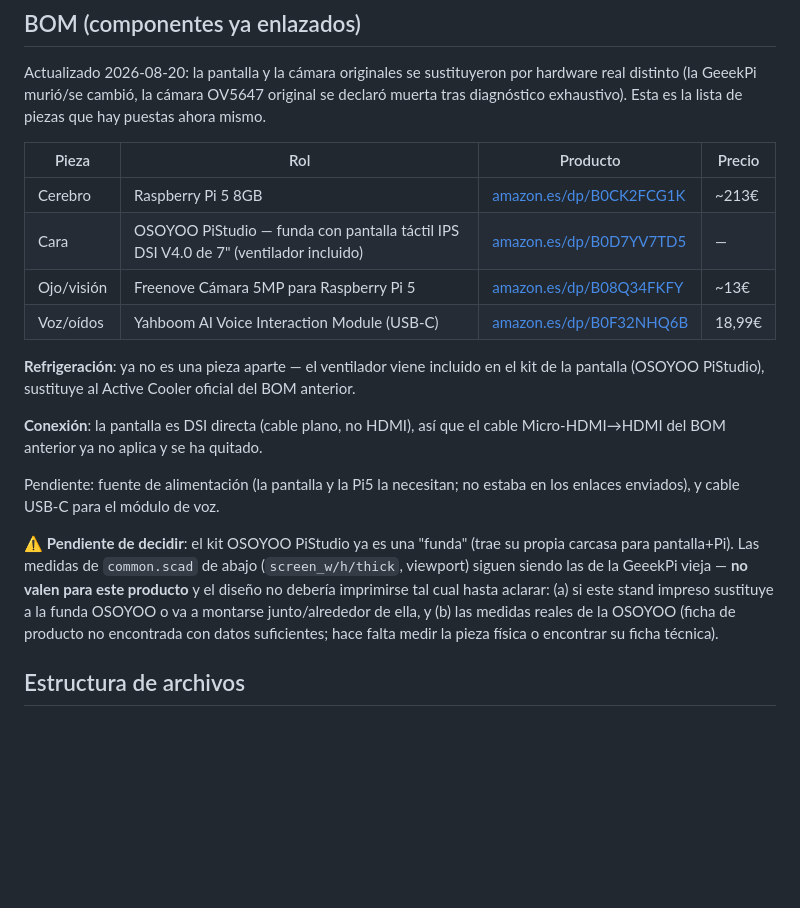
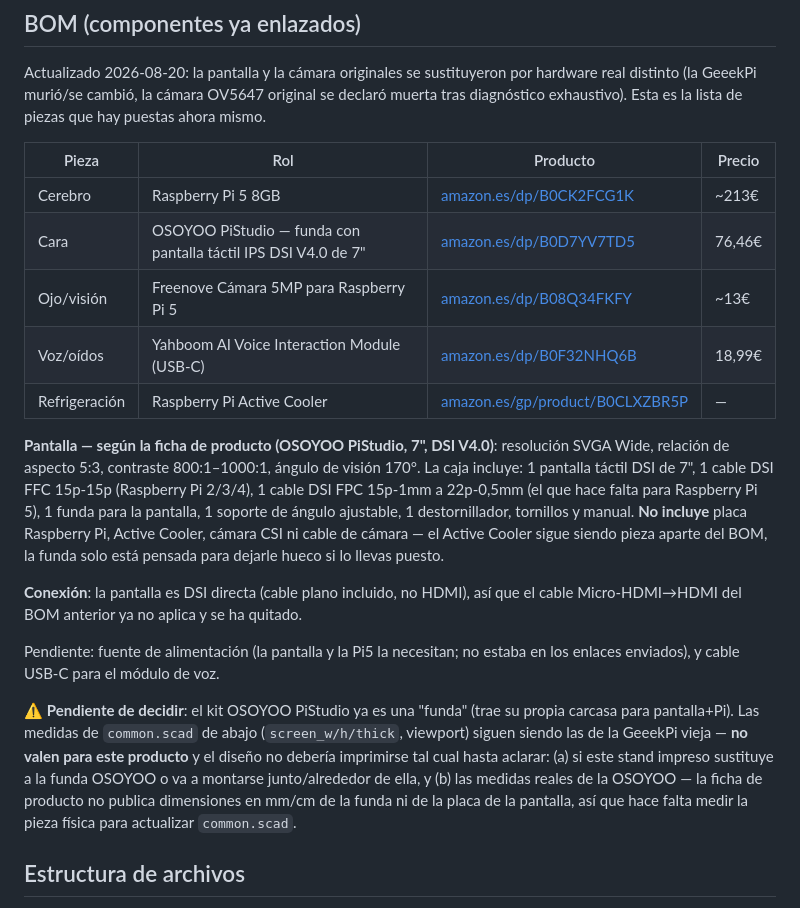
Before and after one commit to BananaPig8/BMO-Control-Center, a Markdown page: hardware/bmo-stand/README.md, the part around the change. Drawn GitHub-style; blank space fills up the shorter version.

Commit message:
Fix BMO Stand BOM: OSOYOO PiStudio does NOT include Active Cooler
Restored the Active Cooler as its own BOM line and added the real
box-contents list from the product page — the case is only
compatible with an Active Cooler already installed, it doesn't ship
one. Added the actual price (76,46€) and screen spec (SVGA Wide,
5:3, 170° viewing angle) instead of guessing.

Co-Authored-By: Claude Sonnet 5 <noreply@anthropic.com>

```diff
--- a/hardware/bmo-stand/README.md
+++ b/hardware/bmo-stand/README.md
@@ -14,16 +14,24 @@ de piezas que hay puestas ahora mismo.
 | Pieza | Rol | Producto | Precio |
 |---|---|---|---|
 | Cerebro | Raspberry Pi 5 8GB | [amazon.es/dp/B0CK2FCG1K](https://www.amazon.es/dp/B0CK2FCG1K) | ~213€ |
-| Cara | OSOYOO PiStudio — funda con pantalla táctil IPS DSI V4.0 de 7" (ventilador incluido) | [amazon.es/dp/B0D7YV7TD5](https://www.amazon.es/dp/B0D7YV7TD5) | — |
+| Cara | OSOYOO PiStudio — funda con pantalla táctil IPS DSI V4.0 de 7" | [amazon.es/dp/B0D7YV7TD5](https://www.amazon.es/dp/B0D7YV7TD5) | 76,46€ |
 | Ojo/visión | Freenove Cámara 5MP para Raspberry Pi 5 | [amazon.es/dp/B08Q34FKFY](https://www.amazon.es/dp/B08Q34FKFY) | ~13€ |
 | Voz/oídos | Yahboom AI Voice Interaction Module (USB-C) | [amazon.es/dp/B0F32NHQ6B](https://www.amazon.es/dp/B0F32NHQ6B) | 18,99€ |
+| Refrigeración | Raspberry Pi Active Cooler | [amazon.es/gp/product/B0CLXZBR5P](https://www.amazon.es/gp/product/B0CLXZBR5P) | — |
 
-**Refrigeración**: ya no es una pieza aparte — el ventilador viene
-incluido en el kit de la pantalla (OSOYOO PiStudio), sustituye al Active
-Cooler oficial del BOM anterior.
+**Pantalla — según la ficha de producto (OSOYOO PiStudio, 7", DSI V4.0)**:
+resolución SVGA Wide, relación de aspecto 5:3, contraste 800:1–1000:1,
+ángulo de visión 170°. La caja incluye: 1 pantalla táctil DSI de 7", 1
+cable DSI FFC 15p-15p (Raspberry Pi 2/3/4), 1 cable DSI FPC 15p-1mm a
+22p-0,5mm (el que hace falta para Raspberry Pi 5), 1 funda para la
+pantalla, 1 soporte de ángulo ajustable, 1 destornillador, tornillos y
+manual. **No incluye** placa Raspberry Pi, Active Cooler, cámara CSI ni
+cable de cámara — el Active Cooler sigue siendo pieza aparte del BOM, la
+funda solo está pensada para dejarle hueco si lo llevas puesto.
 
-**Conexión**: la pantalla es DSI directa (cable plano, no HDMI), así que
-el cable Micro-HDMI→HDMI del BOM anterior ya no aplica y se ha quitado.
+**Conexión**: la pantalla es DSI directa (cable plano incluido, no
+HDMI), así que el cable Micro-HDMI→HDMI del BOM anterior ya no aplica y
+se ha quitado.
 
 Pendiente: fuente de alimentación (la pantalla y la Pi5 la necesitan;
 no estaba en los enlaces enviados), y cable USB-C para el módulo de voz.
@@ -34,8 +42,9 @@ de abajo (`screen_w/h/thick`, viewport) siguen siendo las de la GeeekPi
 vieja — **no valen para este producto** y el diseño no debería imprimirse
 tal cual hasta aclarar: (a) si este stand impreso sustituye a la funda
 OSOYOO o va a montarse junto/alrededor de ella, y (b) las medidas reales
-de la OSOYOO (ficha de producto no encontrada con datos suficientes;
-hace falta medir la pieza física o encontrar su ficha técnica).
+de la OSOYOO — la ficha de producto no publica dimensiones en mm/cm de
+la funda ni de la placa de la pantalla, así que hace falta medir la
+pieza física para actualizar `common.scad`.
 
 ## Estructura de archivos
 
```
